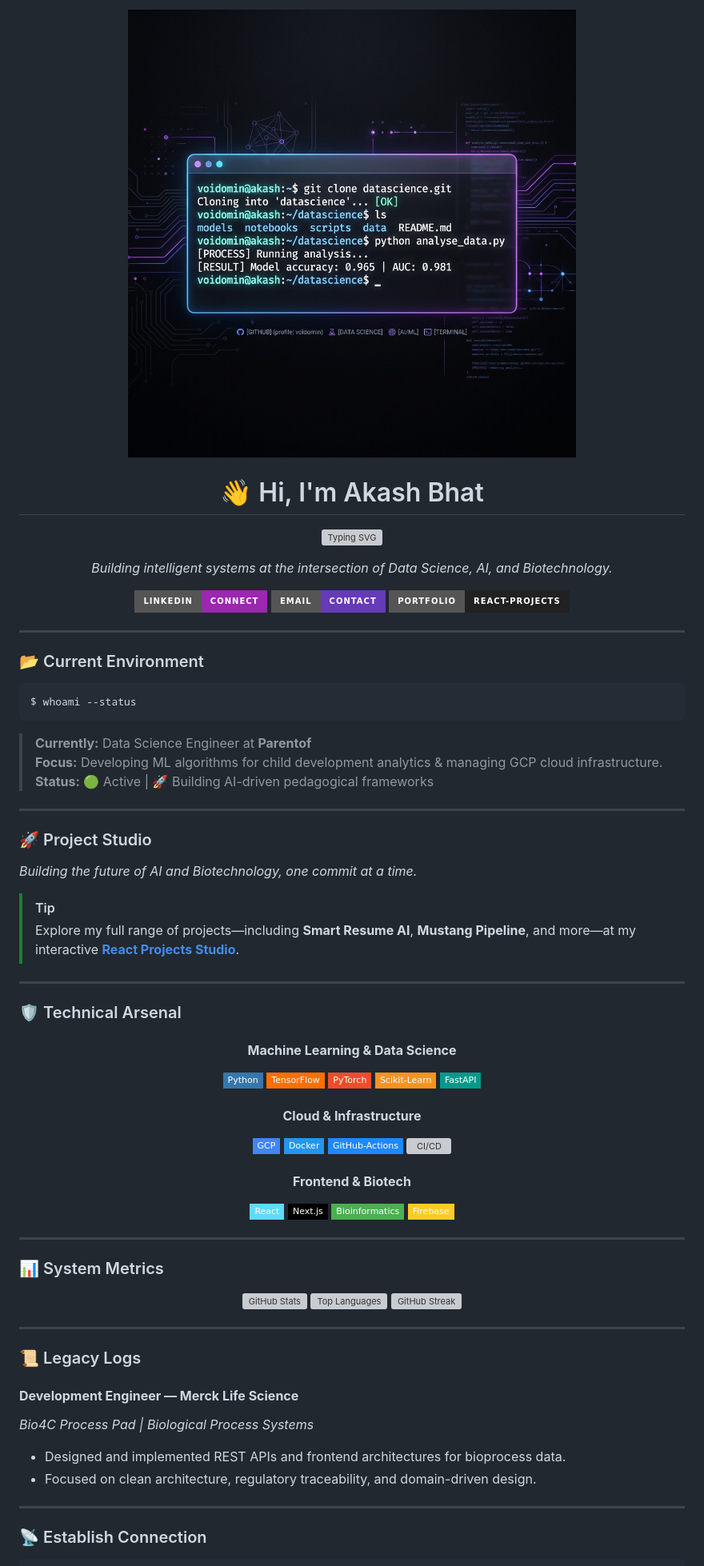
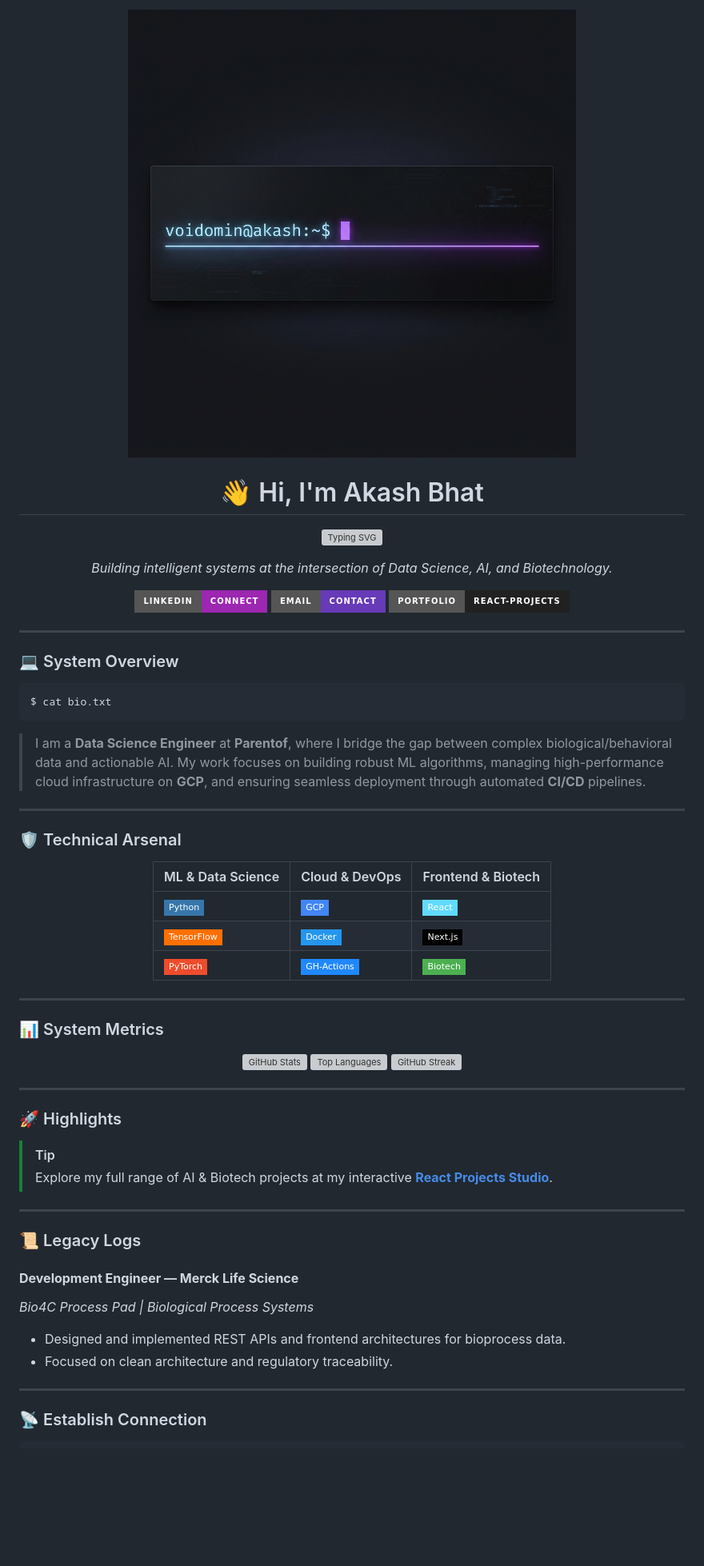
Before and after one commit to voidomin/voidomin, a Markdown page: README.md, the part around the change printed below. Shown: that part at 80% size. Rendered like a GitHub page; pictures changed too: assets/banner_slim.png (added); badges without logos; blank space fills up the shorter version; grey boxes are pictures that could not be loaded.

Commit message:
Switch to slim banner and fix stats with working mirror

````diff
--- a/README.md
+++ b/README.md
@@ -1,6 +1,6 @@
 <div align="center">
 
-<img src="https://raw.githubusercontent.com/voidomin/voidomin/main/assets/banner.png" width="100%" alt="Purple Hacker Banner" />
+<img src="https://raw.githubusercontent.com/voidomin/voidomin/main/assets/banner_slim.png" width="100%" alt="Professional Banner" />
 
 # 👋 Hi, I'm Akash Bhat
 
@@ -16,22 +16,12 @@
 
 ---
 
-### 📂 Current Environment
+### 💻 System Overview
 
 ```bash
-$ whoami --status
+$ cat bio.txt
 ```
-> **Currently:** Data Science Engineer at **Parentof**
-> **Focus:** Developing ML algorithms for child development analytics & managing GCP cloud infrastructure.
-> **Status:** 🟢 Active | 🚀 Building AI-driven pedagogical frameworks
-
----
-
-### 🚀 Project Studio
-*Building the future of AI and Biotechnology, one commit at a time.*
-
-> [!TIP]
-> Explore my full range of projects—including **Smart Resume AI**, **Mustang Pipeline**, and more—at my interactive **[React Projects Studio](https://voidomin.github.io/react-projects/)**.
+> I am a **Data Science Engineer** at **Parentof**, where I bridge the gap between complex biological/behavioral data and actionable AI. My work focuses on building robust ML algorithms, managing high-performance cloud infrastructure on **GCP**, and ensuring seamless deployment through automated **CI/CD** pipelines.
 
 ---
 
@@ -39,24 +29,11 @@ $ whoami --status
 
 <div align="center">
 
-#### **Machine Learning & Data Science**
-![Python](https://img.shields.io/badge/-Python-3776AB?style=flat-square&logo=python&logoColor=white)
-![TensorFlow](https://img.shields.io/badge/-TensorFlow-FF6F00?style=flat-square&logo=tensorflow&logoColor=white)
-![PyTorch](https://img.shields.io/badge/-PyTorch-EE4C2C?style=flat-square&logo=pytorch&logoColor=white)
-![Scikit-Learn](https://img.shields.io/badge/-Scikit--Learn-F7931E?style=flat-square&logo=scikit-learn&logoColor=white)
-![FastAPI](https://img.shields.io/badge/-FastAPI-05998B?style=flat-square&logo=fastapi&logoColor=white)
-
-#### **Cloud & Infrastructure**
-![GCP](https://img.shields.io/badge/-GCP-4285F4?style=flat-square&logo=google-cloud&logoColor=white)
-![Docker](https://img.shields.io/badge/-Docker-2496ED?style=flat-square&logo=docker&logoColor=white)
-![GitHub Actions](https://img.shields.io/badge/-GitHub--Actions-2088FF?style=flat-square&logo=github-actions&logoColor=white)
-![CI/CD](https://img.shields.io/badge/-CI/CD-BB86FC?style=flat-square&logo=git&logoColor=white)
-
-#### **Frontend & Biotech**
-![React](https://img.shields.io/badge/-React-61DAFB?style=flat-square&logo=react&logoColor=black)
-![Next.js](https://img.shields.io/badge/-Next.js-000000?style=flat-square&logo=next.js&logoColor=white)
-![Bioinformatics](https://img.shields.io/badge/-Bioinformatics-4CAF50?style=flat-square&logo=dna&logoColor=white)
-![Firebase](https://img.shields.io/badge/-Firebase-FFCA28?style=flat-square&logo=firebase&logoColor=black)
+| ML & Data Science | Cloud & DevOps | Frontend & Biotech |
+| :--- | :--- | :--- |
+| ![Python](https://img.shields.io/badge/-Python-3776AB?style=flat-square&logo=python&logoColor=white) | ![GCP](https://img.shields.io/badge/-GCP-4285F4?style=flat-square&logo=google-cloud&logoColor=white) | ![React](https://img.shields.io/badge/-React-61DAFB?style=flat-square&logo=react&logoColor=black) |
+| ![TensorFlow](https://img.shields.io/badge/-TensorFlow-FF6F00?style=flat-square&logo=tensorflow&logoColor=white) | ![Docker](https://img.shields.io/badge/-Docker-2496ED?style=flat-square&logo=docker&logoColor=white) | ![Next.js](https://img.shields.io/badge/-Next.js-000000?style=flat-square&logo=next.js&logoColor=white) |
+| ![PyTorch](https://img.shields.io/badge/-PyTorch-EE4C2C?style=flat-square&logo=pytorch&logoColor=white) | ![GH Actions](https://img.shields.io/badge/-GH--Actions-2088FF?style=flat-square&logo=github-actions&logoColor=white) | ![Biotech](https://img.shields.io/badge/-Biotech-4CAF50?style=flat-square&logo=dna&logoColor=white) |
 
 </div>
 
@@ -71,6 +48,13 @@ $ whoami --status
 ![GitHub Streak](https://github-readme-streak-stats.herokuapp.com/?user=voidomin&theme=tokyonight&hide_border=true)
 
 </div>
+
+---
+
+### 🚀 Highlights
+
+> [!TIP]
+> Explore my full range of AI & Biotech projects at my interactive **[React Projects Studio](https://voidomin.github.io/react-projects/)**.
 
 ---
 
@@ -79,7 +63,7 @@ $ whoami --status
 #### **Development Engineer — Merck Life Science**
 *Bio4C Process Pad | Biological Process Systems*
 - Designed and implemented REST APIs and frontend architectures for bioprocess data.
-- Focused on clean architecture, regulatory traceability, and domain-driven design.
+- Focused on clean architecture and regulatory traceability.
 
 ---
 
````
Also changed, not shown: other parts of README.md (+3 -4 lines).
